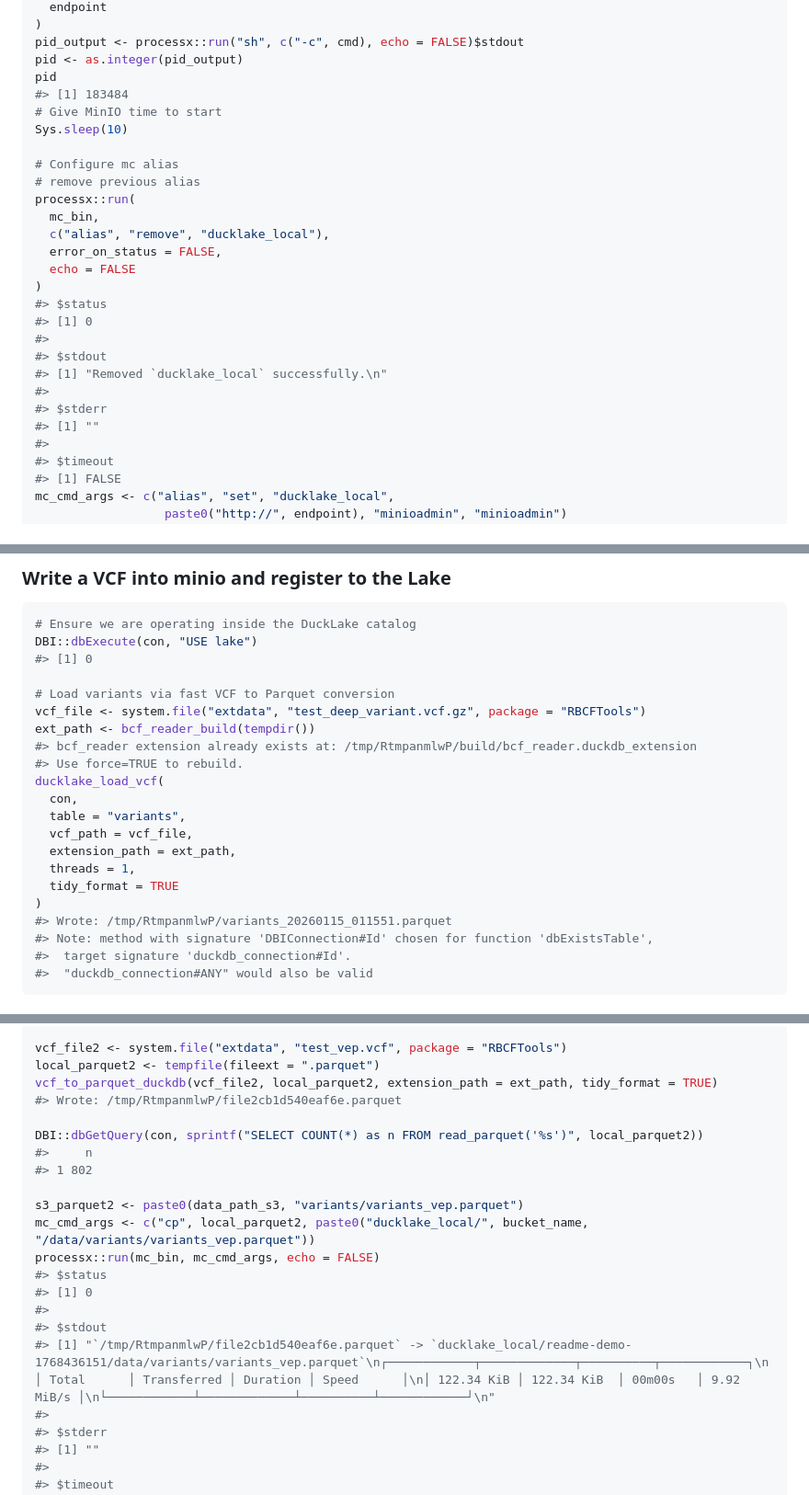
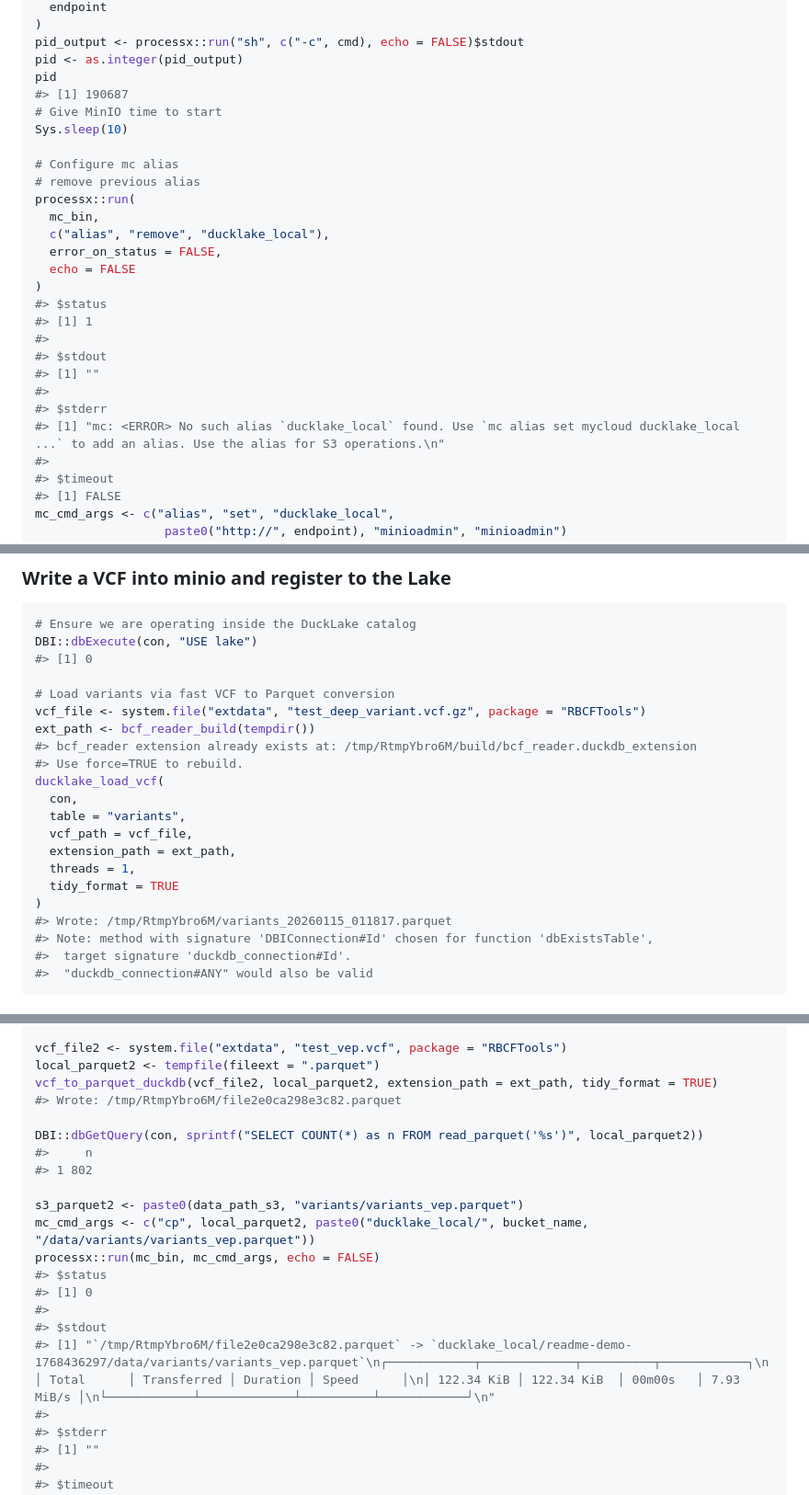
Before and after one commit to RGenomicsETL/RBCFTools, a Markdown page: README.md, 3 parts joined by grey strips. Shown at 92% size. GitHub-like rendering.

```diff
--- a/README.md
+++ b/README.md
@@ -807,7 +807,7 @@ cmd <- sprintf(
 pid_output <- processx::run("sh", c("-c", cmd), echo = FALSE)$stdout
 pid <- as.integer(pid_output)
 pid
-#> [1] 183484
+#> [1] 190687
 # Give MinIO time to start
 Sys.sleep(10)
 
@@ -820,13 +820,13 @@ processx::run(
   echo = FALSE
 )
 #> $status
-#> [1] 0
+#> [1] 1
 #>
 #> $stdout
-#> [1] "Removed `ducklake_local` successfully.\n"
+#> [1] ""
 #>
 #> $stderr
-#> [1] ""
+#> [1] "mc: <ERROR> No such alias `ducklake_local` found. Use `mc alias set mycloud ducklake_local ...` to add an alias. Use the alias for S3 operations.\n"
 #>
 #> $timeout
 #> [1] FALSE
@@ -932,7 +932,7 @@ DBI::dbExecute(con, "USE lake")
 # Load variants via fast VCF to Parquet conversion
 vcf_file <- system.file("extdata", "test_deep_variant.vcf.gz", package = "RBCFTools")
 ext_path <- bcf_reader_build(tempdir())
-#> bcf_reader extension already exists at: /tmp/RtmpanmlwP/build/bcf_reader.duckdb_extension
+#> bcf_reader extension already exists at: /tmp/RtmpYbro6M/build/bcf_reader.duckdb_extension
 #> Use force=TRUE to rebuild.
 ducklake_load_vcf(
   con,
@@ -942,7 +942,7 @@ ducklake_load_vcf(
   threads = 1,
   tidy_format = TRUE
 )
-#> Wrote: /tmp/RtmpanmlwP/variants_20260115_011551.parquet
+#> Wrote: /tmp/RtmpYbro6M/variants_20260115_011817.parquet
 #> Note: method with signature 'DBIConnection#Id' chosen for function 'dbExistsTable',
 #>  target signature 'duckdb_connection#Id'.
 #>  "duckdb_connection#ANY" would also be valid
@@ -964,7 +964,7 @@ variants_count
 vcf_file2 <- system.file("extdata", "test_vep.vcf", package = "RBCFTools")
 local_parquet2 <- tempfile(fileext = ".parquet")
 vcf_to_parquet_duckdb(vcf_file2, local_parquet2, extension_path = ext_path, tidy_format = TRUE)
-#> Wrote: /tmp/RtmpanmlwP/file2cb1d540eaf6e.parquet
+#> Wrote: /tmp/RtmpYbro6M/file2e0ca298e3c82.parquet
 
 DBI::dbGetQuery(con, sprintf("SELECT COUNT(*) as n FROM read_parquet('%s')", local_parquet2))
 #>     n
@@ -977,7 +977,7 @@ processx::run(mc_bin, mc_cmd_args, echo = FALSE)
 #> [1] 0
 #>
 #> $stdout
-#> [1] "`/tmp/RtmpanmlwP/file2cb1d540eaf6e.parquet` -> `ducklake_local/readme-demo-1768436151/data/variants/variants_vep.parquet`\n┌────────────┬─────────────┬──────────┬────────────┐\n│ Total      │ Transferred │ Duration │ Speed      │\n│ 122.34 KiB │ 122.34 KiB  │ 00m00s   │ 9.92 MiB/s │\n└────────────┴─────────────┴──────────┴────────────┘\n"
+#> [1] "`/tmp/RtmpYbro6M/file2e0ca298e3c82.parquet` -> `ducklake_local/readme-demo-1768436297/data/variants/variants_vep.parquet`\n┌────────────┬─────────────┬──────────┬────────────┐\n│ Total      │ Transferred │ Duration │ Speed      │\n│ 122.34 KiB │ 122.34 KiB  │ 00m00s   │ 7.93 MiB/s │\n└────────────┴─────────────┴──────────┴────────────┘\n"
 #>
 #> $stderr
 #> [1] ""
```
Also changed, not shown: other parts of README.md (+133 -142 lines).
